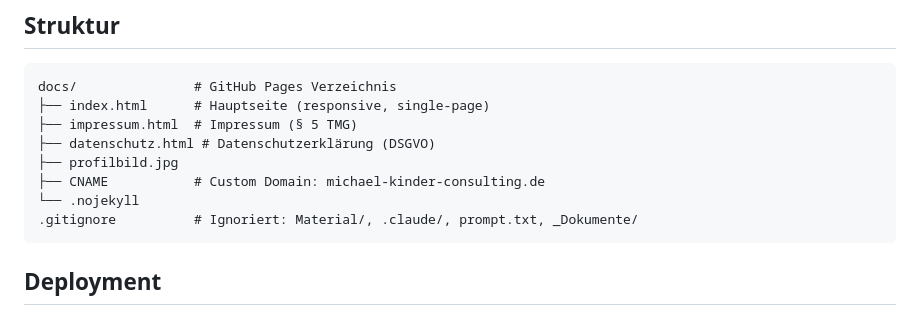
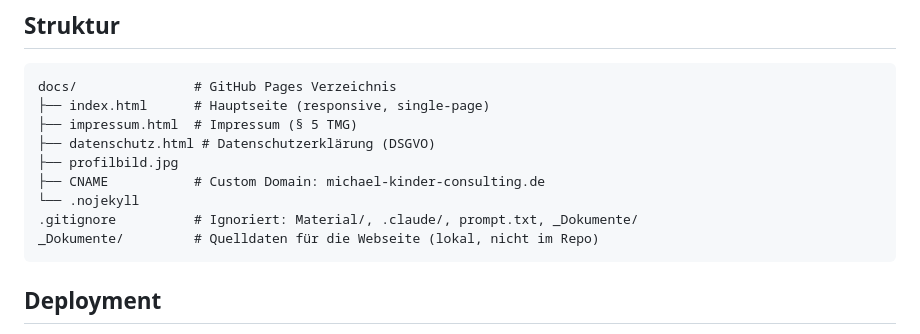
Before and after one commit to mikinder/homepage, a Markdown page: CLAUDE.md, the part around the change. Rendered like a GitHub page.

Commit message:
Document _Dokumente folder in CLAUDE.md
Co-Authored-By: Claude Opus 4.5 <noreply@anthropic.com>

````diff
--- a/CLAUDE.md
+++ b/CLAUDE.md
@@ -13,6 +13,7 @@ docs/               # GitHub Pages Verzeichnis
 ├── CNAME           # Custom Domain: michael-kinder-consulting.de
 └── .nojekyll
 .gitignore          # Ignoriert: Material/, .claude/, prompt.txt, _Dokumente/
+_Dokumente/         # Quelldaten für die Webseite (lokal, nicht im Repo)
 ```
 
 ## Deployment
````
